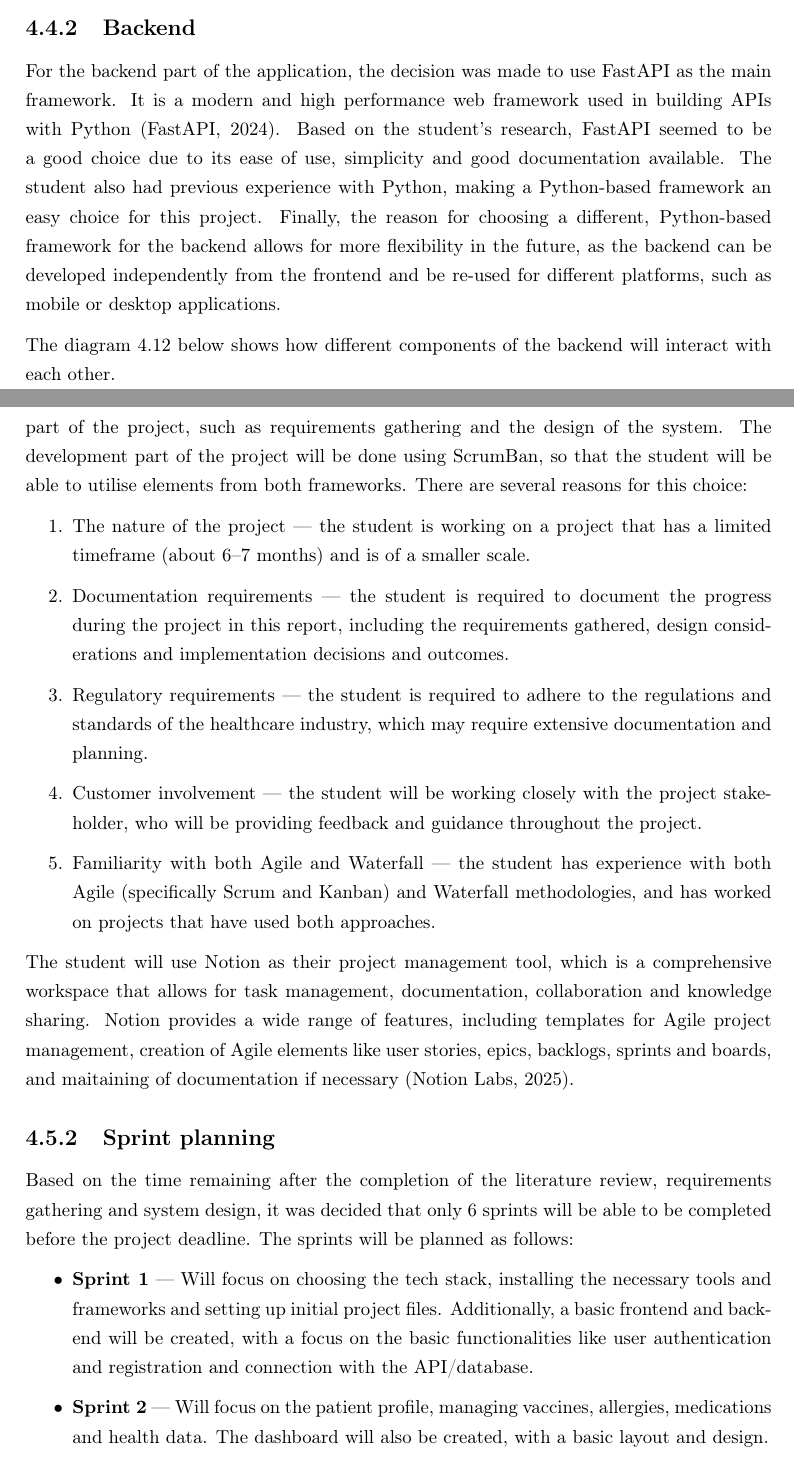
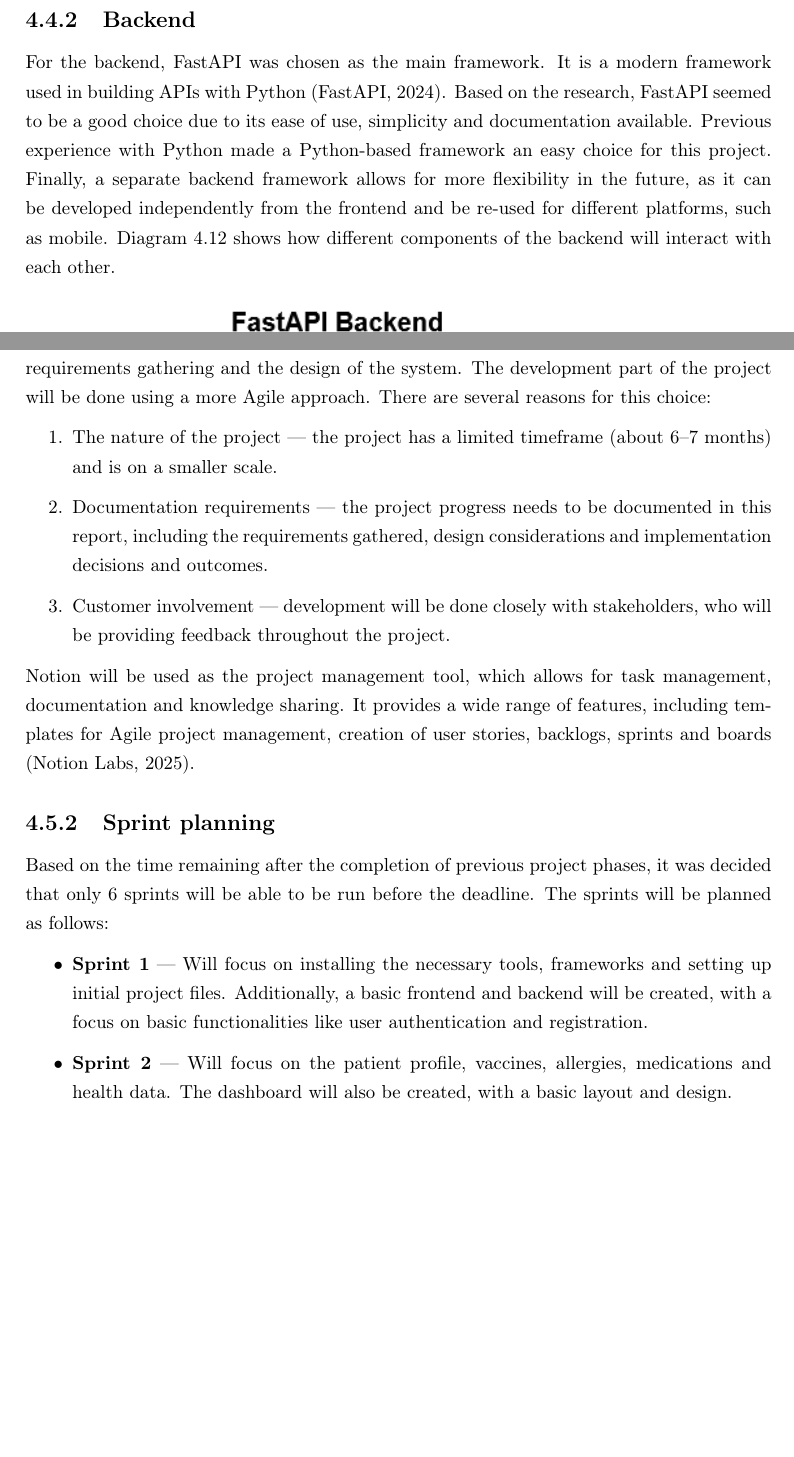
Before and after one commit to yungsinatra0/lboro-fyp, a LaTeX thesis (report files/thesis.tex, which reads report files/project_planning/project_planning.tex): two parts of pages 53 and 55 of 176 before the commit and two parts of pages 53 and 54 of 175 after it, joined at a grey line, cut so that both start at the same text, the shorter picture padded with empty space. Compiled offline with pdfLaTeX.

Commit message:
improved project planning writing

```diff
--- a/report files/project_planning/project_planning.tex
+++ b/report files/project_planning/project_planning.tex
@@ -289,9 +286,7 @@ The final two elements of the frontend are PrimeVue and TailwindCSS. PrimeVue is
 
 \subsection{Backend}
 
-For the backend part of the application, the decision was made to use FastAPI as the main framework. It is a modern and high performance web framework used in building APIs with Python \parencite{fastapi}. Based on the student's research, FastAPI seemed to be a good choice due to its ease of use, simplicity and good documentation available. The student also had previous experience with Python, making a Python-based framework an easy choice for this project. Finally, the reason for choosing a different, Python-based framework for the backend allows for more flexibility in the future, as the backend can be developed independently from the frontend and be re-used for different platforms, such as mobile or desktop applications.
-
-The diagram~\ref{fig:backend} below shows how different components of the backend will interact with each other.
+For the backend, FastAPI was chosen as the main framework. It is a modern framework used in building APIs with Python \parencite{fastapi}. Based on the research, FastAPI seemed to be a good choice due to its ease of use, simplicity and documentation available. Previous experience with Python made a Python-based framework an easy choice for this project. Finally, a separate backend framework allows for more flexibility in the future, as it can be developed independently from the frontend and be re-used for different platforms, such as mobile. Diagram~\ref{fig:backend} shows how different components of the backend will interact with each other.
 
 \begin{figure}[htbp]
     \centering
@@ -311,24 +306,21 @@ SQLModel, a Python library built on top of SQLAlchemy and Pydantic, will be used
 
 \subsection{Methodology and Tools}
 
-Based on the research in section~\ref{sec:methodologies}, the student has decided that he will be using a hybrid approach, with Waterfall as the main methodology for planning and managing the initial part of the project, such as requirements gathering and the design of the system. The development part of the project will be done using ScrumBan, so that the student will be able to utilise elements from both frameworks. There are several reasons for this choice:
+Based on the research in section~\ref{sec:methodologies}, a hybrid approach has been chosen, with Waterfall as the main methodology for planning and managing the initial part of the project, such as requirements gathering and the design of the system. The development part of the project will be done using a more Agile approach. There are several reasons for this choice:
 
 \begin{enumerate}
-    \item The nature of the project --- the student is working on a project that has a limited timeframe (about 6--7 months) and is of a smaller scale.
-    \item Documentation requirements --- the student is required to document the progress during the project in this report, including the requirements gathered, design considerations and implementation decisions and outcomes.
-    \item Regulatory requirements --- the student is required to adhere to the regulations and standards of the healthcare industry, which may require extensive documentation and planning.
-    \item Customer involvement --- the student will be working closely with the project stakeholder, who will be providing feedback and guidance throughout the project.
-    \item Familiarity with both Agile and Waterfall --- the student has experience with both Agile (specifically Scrum and Kanban) and Waterfall methodologies, and has worked on projects that have used both approaches.
+    \item The nature of the project --- the project has a limited timeframe (about 6--7 months) and is on a smaller scale.
+    \item Documentation requirements --- the project progress needs to be documented in this report, including the requirements gathered, design considerations and implementation decisions and outcomes.
+    \item Customer involvement --- development will be done closely with stakeholders, who will be providing feedback throughout the project.
 \end{enumerate}
 
-The student will use Notion as their project management tool, which is a comprehensive workspace that allows for task management, documentation, collaboration and knowledge sharing. Notion provides a wide range of features, including templates for Agile project management, creation of Agile elements like user stories, epics, backlogs, sprints and boards, and maitaining of documentation if necessary \parencite{notion}.
+Notion will be used as the project management tool, which allows for task management, documentation and knowledge sharing. It provides a wide range of features, including templates for Agile project management, creation of user stories, backlogs, sprints and boards \parencite{notion}.
 
 \subsection{Sprint planning}
 
-Based on the time remaining after the completion of the literature review, requirements gathering and system design, it was decided that only 6 sprints will be able to be completed before the project deadline. The sprints will be planned as follows:
+Based on the time remaining after the completion of previous project phases, it was decided that only 6 sprints will be able to be run before the deadline. The sprints will be planned as follows:
 
 \begin{itemize}
-    \item \textbf{Sprint 1} --- Will focus on choosing the tech stack, installing the necessary tools and frameworks and setting up initial project files. Additionally, a basic frontend and backend will be created, with a focus on the basic functionalities like user authentication and registration and connection with the API/database.
-    \item \textbf{Sprint 2} --- Will focus on the patient profile, managing vaccines, allergies, medications and health data. The dashboard will also be created, with a basic layout and design.
-    \item \textbf{Sprint 3} --- Will focus on finishing the main dashboard and the upload and viewing of medical records and medical history.
-    \item \textbf{Sprint 4} --- Will focus on processing lab records with the LLM API and displaying them in tabular or graphical format.
+    \item \textbf{Sprint 1} --- Will focus on installing the necessary tools, frameworks and setting up initial project files. Additionally, a basic frontend and backend will be created, with a focus on basic functionalities like user authentication and registration.
+    \item \textbf{Sprint 2} --- Will focus on the patient profile, vaccines, allergies, medications and health data. The dashboard will also be created, with a basic layout and design.
+    \item \textbf{Sprint 3} --- Will focus on finishing the main dashboard, adding the upload feature and medical history.
```
Also changed, not shown: report files/project_planning/project_planning.tex (40 more changed lines).
